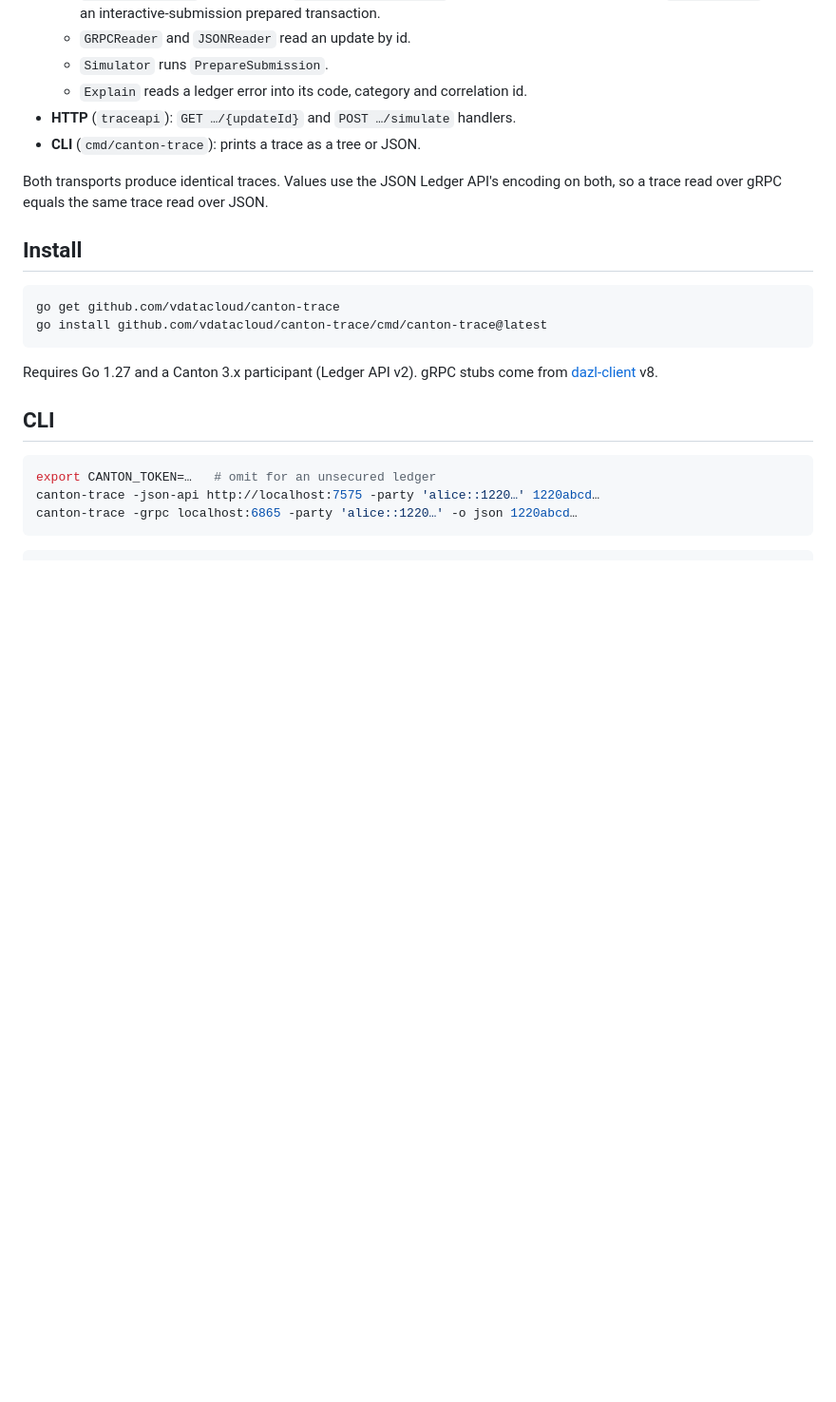
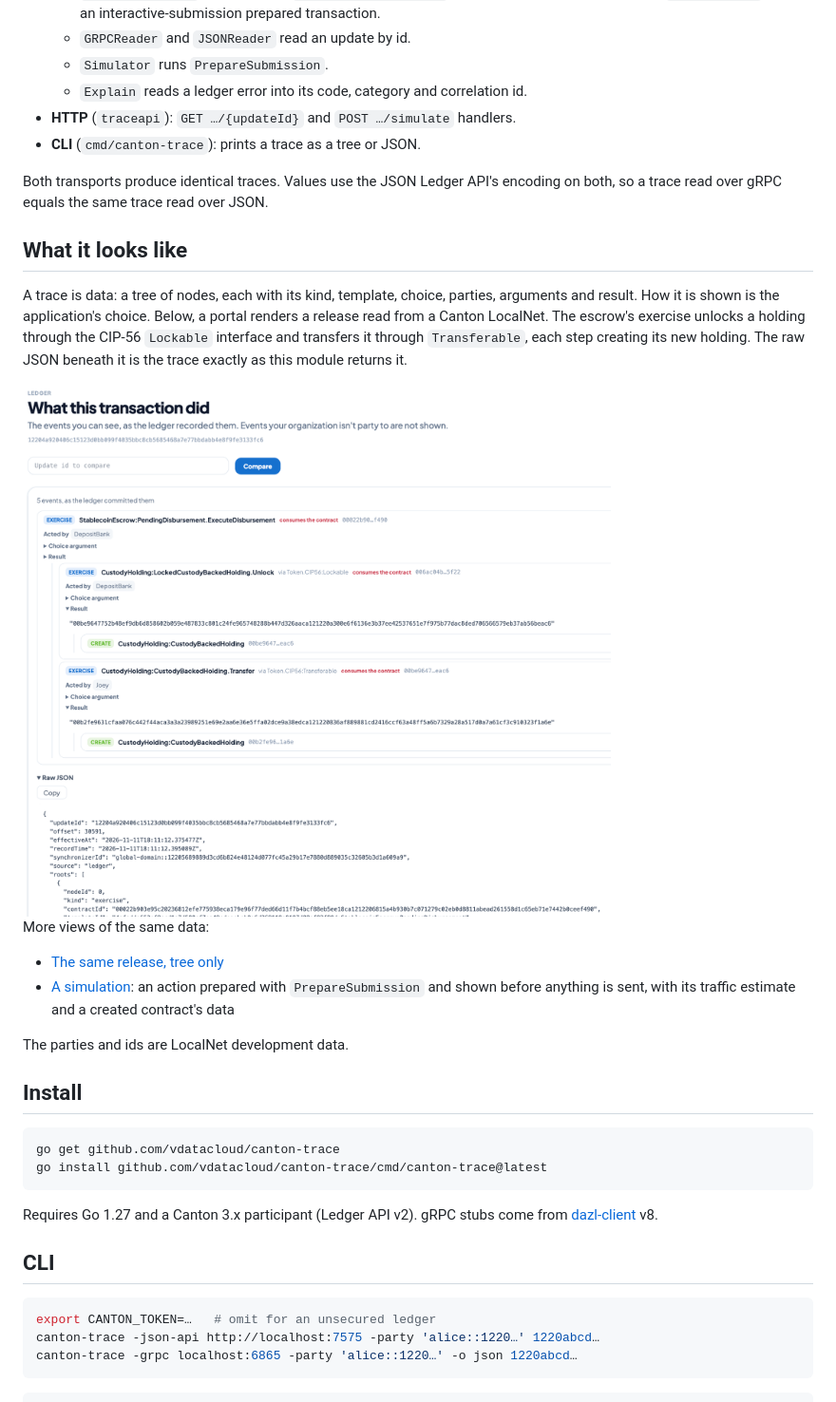
Before and after one commit to vdatacloud/canton-trace, a Markdown page: README.md, the part around the change. Shown at 95% size. GitHub-like rendering; pictures changed too: docs/images/complex-trace-with-raw.gif (added); blank space fills up the shorter version.

Commit message:
docs(readme): what a trace looks like, with images
Embeds a release rendered as a tree with its raw JSON, and links the
tree-only view and a simulation. LocalNet development data only.

Co-Authored-By: Claude Opus 5.5 <noreply@anthropic.com>
Signed-off-by: dhushon <hushon@gmail.com>

```diff
--- a/README.md
+++ b/README.md
@@ -24,6 +24,26 @@ over HTTP.
 Both transports produce identical traces. Values use the JSON Ledger API's
 encoding on both, so a trace read over gRPC equals the same trace read over
 JSON.
+
+## What it looks like
+
+A trace is data: a tree of nodes, each with its kind, template, choice,
+parties, arguments and result. How it is shown is the application's choice.
+Below, a portal renders a release read from a Canton LocalNet. The escrow's
+exercise unlocks a holding through the CIP-56 `Lockable` interface and
+transfers it through `Transferable`, each step creating its new holding. The
+raw JSON beneath it is the trace exactly as this module returns it.
+
+<img src="docs/images/complex-trace-with-raw.gif" alt="A release read as a tree: ExecuteDisbursement, then Unlock via Token.CIP56:Lockable and Transfer via Token.CIP56:Transferable, each creating a holding, with the trace's raw JSON below" width="720">
+
+More views of the same data:
+
+- [The same release, tree only](docs/images/complex-trace.gif)
+- [A simulation](docs/images/simple-trace-with-raw.gif): an action prepared
+  with `PrepareSubmission` and shown before anything is sent, with its
+  traffic estimate and a created contract's data
+
+The parties and ids are LocalNet development data.
 
 ## Install
 
```
Also changed, not shown: docs/images/complex-trace.gif (added), docs/images/simple-trace-with-raw.gif (added).
